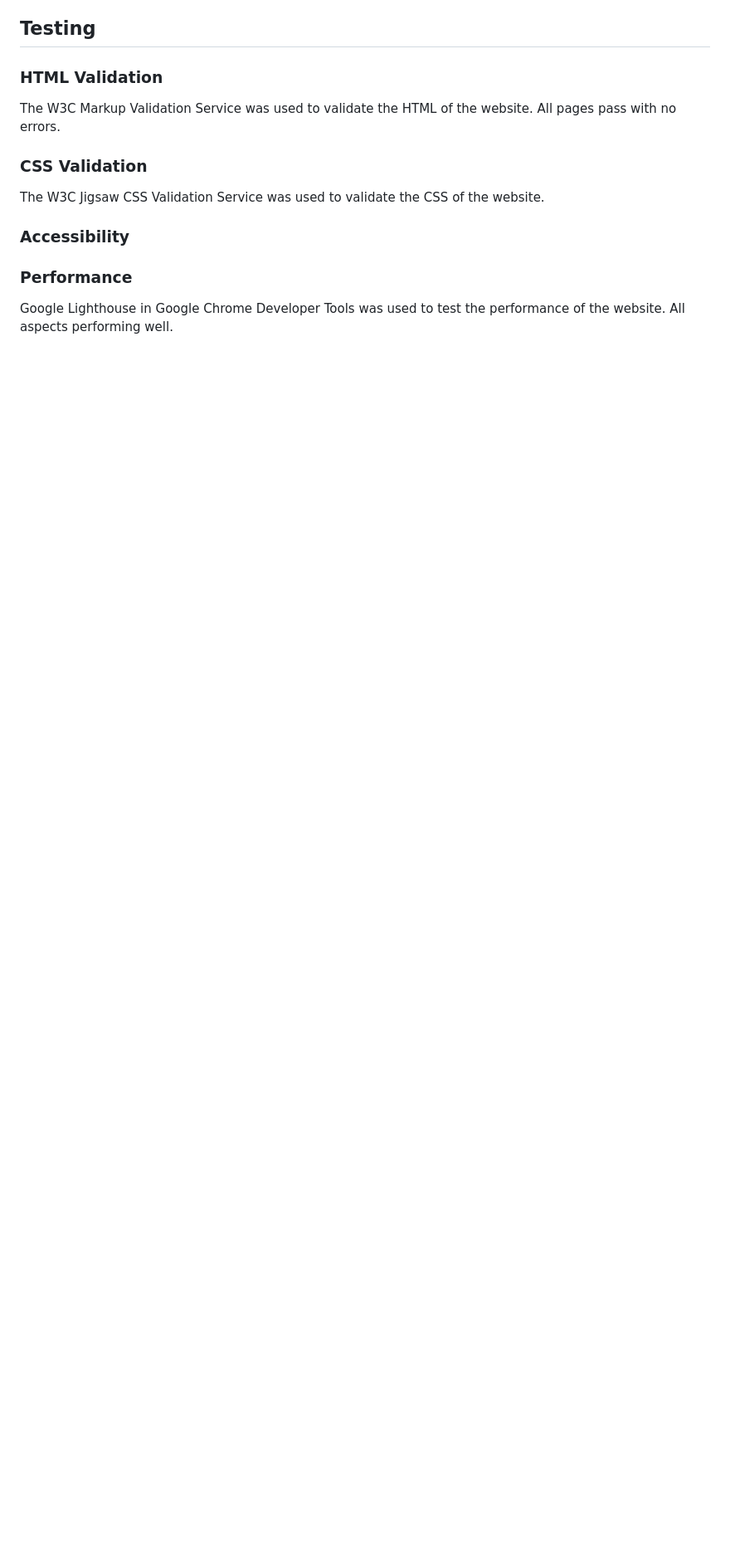
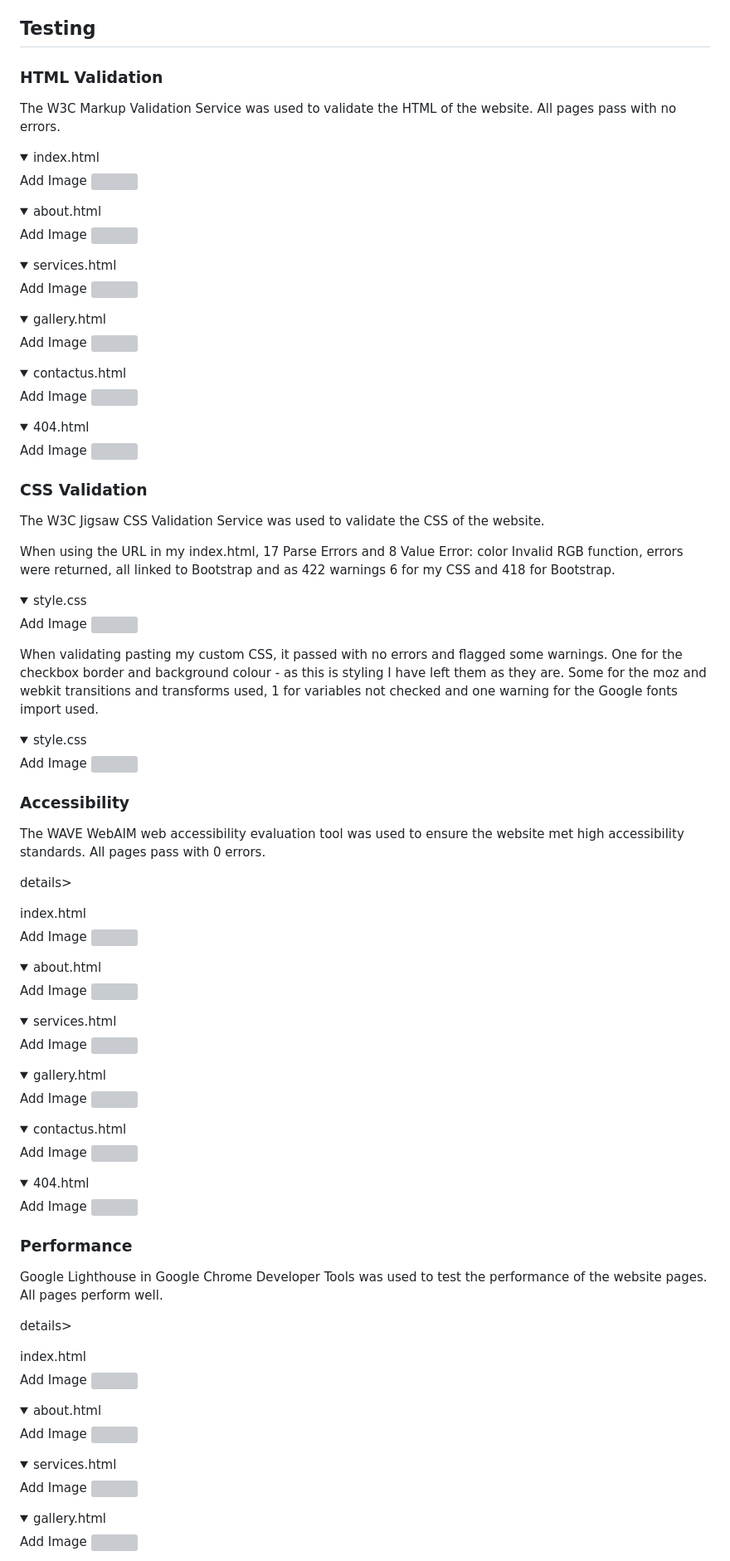
Before and after one commit to Hanmb17/CI_MS1_CATTERY, a Markdown page: README.md, the part around the change printed below. Shown: that part at 83% size. Rendered like a GitHub page; folded sections open; blank space fills up the shorter version; grey boxes are pictures that could not be loaded.

```diff
--- a/README.md
+++ b/README.md
@@ -317,19 +317,112 @@ The page consists of six pages and ?? features.
 ## Testing
 
 ### HTML Validation
+The W3C Markup Validation Service was used to validate the HTML of the website. All pages pass with no errors.
 
-The W3C Markup Validation Service was used to validate the HTML of the website. All pages pass with no errors.
+<details><summary>index.html</summary>
+Add Image
+<img>
+</details>
+
+<details><summary>about.html</summary>
+Add Image
+<img>
+</details>
+
+<details><summary>services.html</summary>
+Add Image
+<img>
+</details>
+
+<details><summary>gallery.html</summary>
+Add Image
+<img>
+</details>
+
+<details><summary>contactus.html</summary>
+Add Image
+<img>
+</details>
+
+<details><summary>404.html</summary>
+Add Image
+<img>
+</details>
+
 
 
 
 ### CSS Validation
 The W3C Jigsaw CSS Validation Service was used to validate the CSS of the website.
 
+When using the URL in my index.html, 17 Parse Errors and 8 Value Error: color Invalid RGB function, errors were returned, all linked to Bootstrap and as 422 warnings 6 for my CSS and 418 for Bootstrap.
+
+<details><summary>style.css</summary>
+Add Image
+<img>
+</details>
+
+When validating pasting my custom CSS, it passed with no errors and flagged some warnings. One for the checkbox border and background colour - as this is styling I have left them as they are. Some for the moz and webkit transitions and transforms used, 1 for variables not checked and one warning for the Google fonts import used.
+
+<details><summary>style.css</summary>
+Add Image
+<img>
+</details>
+
 
 ### Accessibility
+The WAVE WebAIM web accessibility evaluation tool was used to ensure the website met high accessibility standards. All pages pass with 0 errors.
 
+details><summary>index.html</summary>
+Add Image
+<img>
+</details>
+
+<details><summary>about.html</summary>
+Add Image
+<img>
+</details>
+
+<details><summary>services.html</summary>
+Add Image
+<img>
+</details>
+
+<details><summary>gallery.html</summary>
+Add Image
+<img>
+</details>
+
+<details><summary>contactus.html</summary>
+Add Image
+<img>
+</details>
+
+<details><summary>404.html</summary>
+Add Image
+<img>
+</details>
 
 ### Performance
-Google Lighthouse in Google Chrome Developer Tools was used to test the performance of the website. All aspects performing well.
+Google Lighthouse in Google Chrome Developer Tools was used to test the performance of the website pages. All pages perform well.
 
+details><summary>index.html</summary>
+Add Image
+<img>
+</details>
 
+<details><summary>about.html</summary>
+Add Image
+<img>
+</details>
+
+<details><summary>services.html</summary>
+Add Image
+<img>
+</details>
+
+<details><summary>gallery.html</summary>
+Add Image
+<img>
+</details>
+
```
Also changed, not shown: other parts of README.md (+26 -6 lines).
